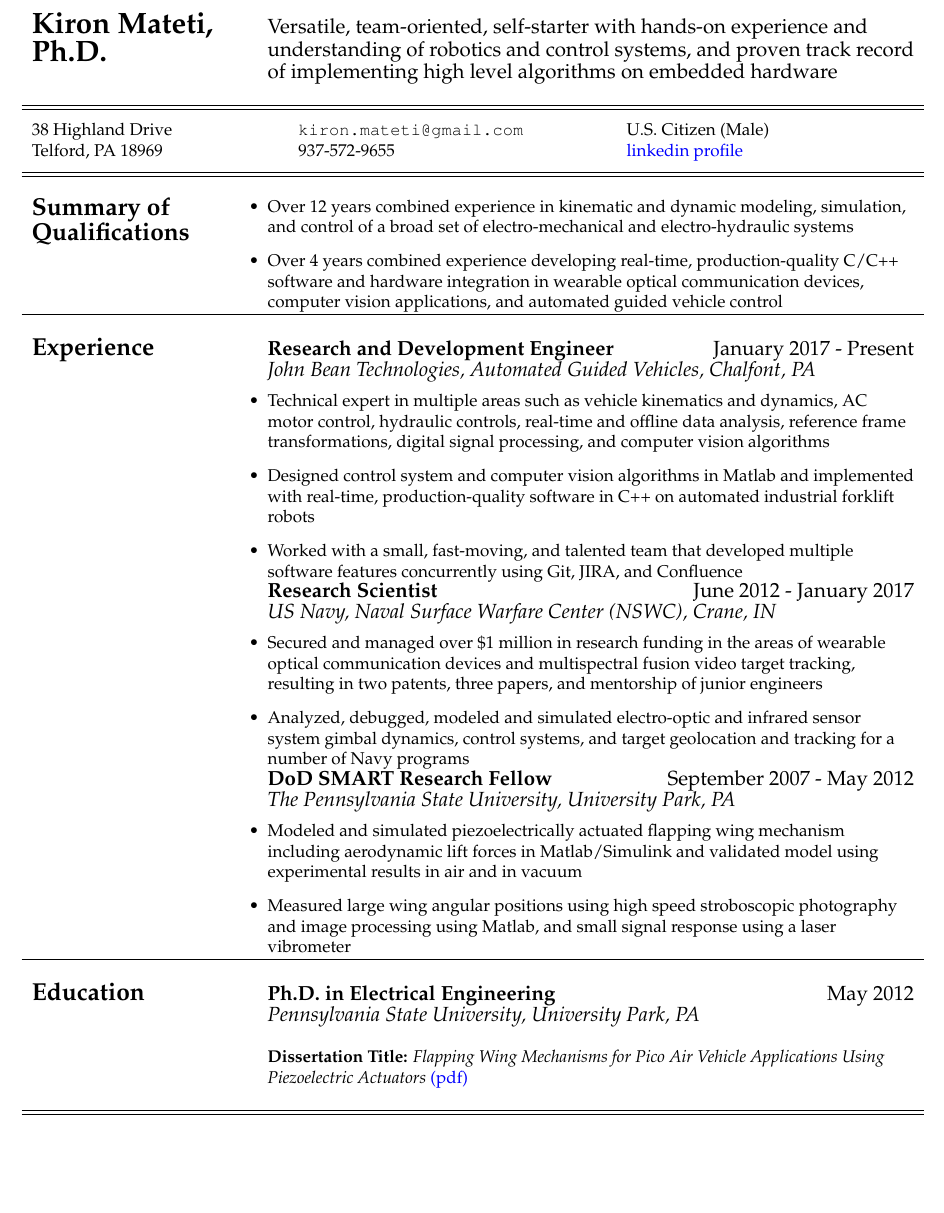
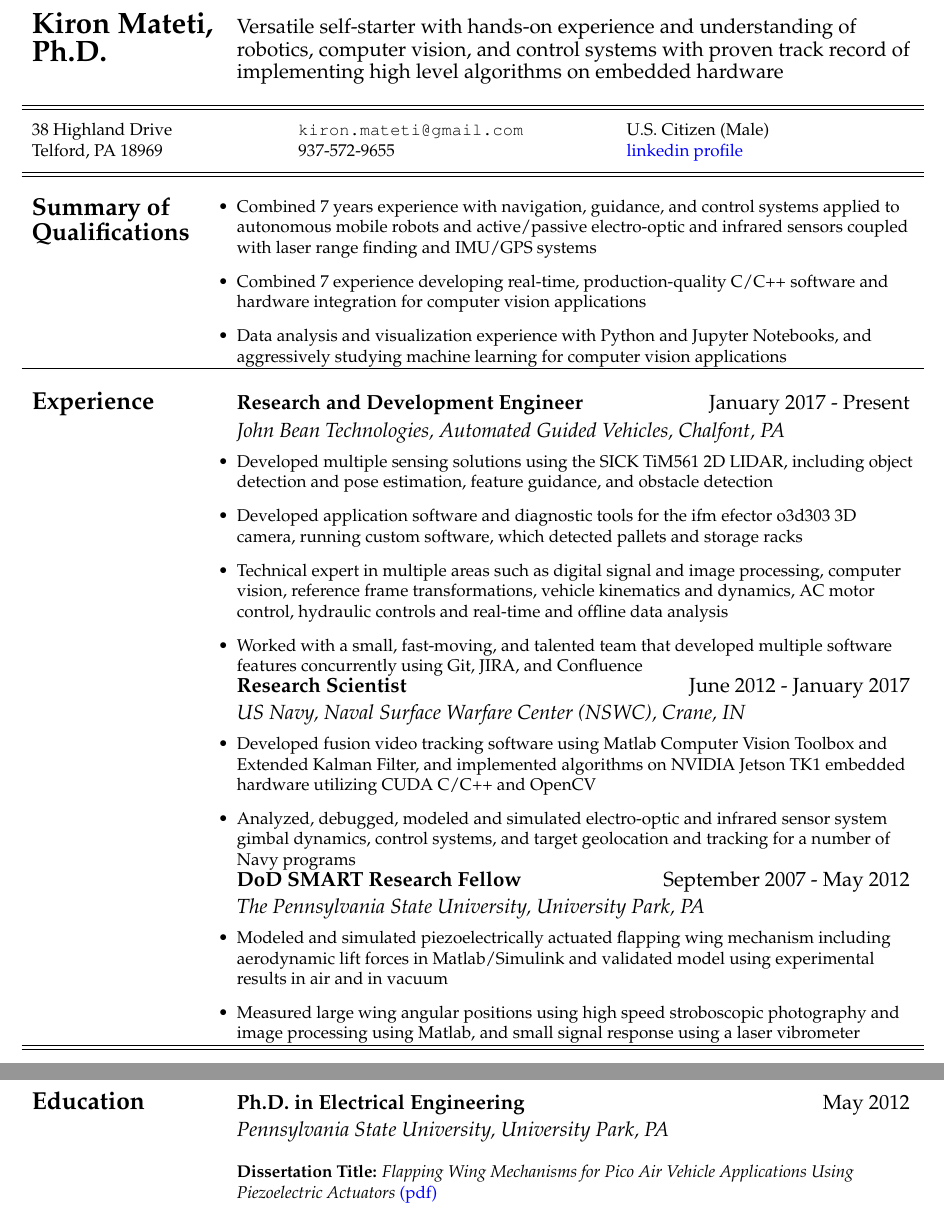
Before and after one commit to kmateti/resume, a LaTeX CV (resume.tex, which reads experience/crane.tex, experience/experience.tex, experience/jbt.tex): part of page 1 of 2 before the commit and two parts of pages 1 and 2 of 2 after it, the two joined at a grey line, cut so that both start at the same text, the shorter picture padded with empty space. Compiled offline with pdfLaTeX.

Commit message:
Changes for a computer vision company

```diff
--- a/experience/crane.tex
+++ b/experience/crane.tex
@@ -1,6 +1,5 @@
 \begin{itemize} [leftmargin = \itemmargin]
-	\item Secured and managed over \$1 million in research funding in the areas of wearable optical communication devices and multispectral fusion video target tracking, resulting in two patents, three papers, and mentorship of junior engineers
-
+	\item Developed fusion video tracking software using Matlab Computer Vision Toolbox and Extended Kalman Filter, and implemented algorithms on NVIDIA Jetson TK1 embedded hardware utilizing CUDA C/C++ and OpenCV
 	\item Analyzed, debugged, modeled and simulated electro-optic and infrared sensor system gimbal dynamics, control systems, and target geolocation and tracking for a number of Navy programs
 
 \end{itemize}
--- a/experience/experience.tex
+++ b/experience/experience.tex
@@ -1,23 +1,28 @@
 \begin{tabular}{L{\hlcolw}  L{\rcolw}}
-\textbf{\Large Experience} & \textbf{\large Research and Development Engineer} \hfill {\large January 2017 - Present}  \\
+\textbf{\Large Experience} & \textbf{\large Research and Development Engineer} \hfill {\large January 2017 - Present}
+\vspace{0.05in}
+\\
 & \textit{\large John Bean Technologies, Automated Guided Vehicles, Chalfont, PA} \\
 &
 \vspace{-0.2in}
 \input{experience/jbt}
 
-& \textbf{\large Research Scientist} \hfill {\large June 2012 - January 2017}  \\
+& \textbf{\large Research Scientist} \hfill {\large June 2012 - January 2017}
+\vspace{0.05in} \\
 & \textit{\large US Navy, Naval Surface Warfare Center (NSWC), Crane, IN} \\
 &
 \vspace{-0.2in}
 \input{experience/crane.tex}
 \\
 
-& \textbf{\large DoD SMART Research Fellow} \hfill {\large September 2007 - May 2012}  \\
+& \textbf{\large DoD SMART Research Fellow} \hfill {\large September 2007 - May 2012}
+\vspace{0.05in} \\
 & \textit{\large The Pennsylvania State University, University Park, PA} \\
 &
 \vspace{-0.2in}
 \input{experience/pennstate.tex}
 
 \\
+	\hline
 	\hline \\
 \end{tabular}
--- a/experience/jbt.tex
+++ b/experience/jbt.tex
@@ -1,7 +1,10 @@
 	\begin{itemize} [leftmargin = \itemmargin]
-		\item Technical expert in multiple areas such as vehicle kinematics and dynamics, AC motor control, hydraulic controls, real-time and offline data analysis, reference frame transformations, digital signal processing, and computer vision algorithms
+		\item Developed multiple sensing solutions using the SICK TiM561 2D LIDAR, including object detection and pose estimation, feature guidance, and obstacle detection
 
-		\item Designed control system and computer vision algorithms in Matlab and implemented with real-time, production-quality software in C++ on automated industrial forklift robots
+		\item Developed application software and diagnostic tools for the ifm efector o3d303 3D camera, running custom software, which detected pallets and storage racks
+
+		\item Technical expert in multiple areas such as digital signal and image processing, computer vision, reference frame transformations,
+		vehicle kinematics and dynamics, AC motor control, hydraulic controls and real-time and offline data analysis
 
 		\item Worked with a small, fast-moving, and talented team that developed multiple software features concurrently using Git, JIRA, and Confluence
 
--- a/intro.tex
+++ b/intro.tex
@@ -1,5 +1,8 @@
 \begin{tabular}{L{\lcolw} L{\rcolw}}
-%\hline \hline \\
-\textbf{\LARGE {Kiron Mateti, Ph.D.}} & {\large Versatile, team-oriented, self-starter with hands-on experience and understanding of robotics and control systems, and proven track record of implementing high level algorithms on embedded hardware} \\  \\
+\textbf{\LARGE {Kiron Mateti, Ph.D.}}
+& {\large Versatile self-starter with hands-on experience and understanding of robotics, computer vision, and control systems
+with proven track record of implementing high level algorithms on embedded hardware}
+\\
+\\
 \hline \hline \\
 \end{tabular}
--- a/resume.tex
+++ b/resume.tex
@@ -23,9 +25,9 @@
 \newcolumntype{R}[1]{>{\raggedleft\let\newline\\\arraybackslash\hspace{0pt}}p{#1}}
 
 \newlength{\lcolw}
-\setlength{\lcolw}{1.75in}
+\setlength{\lcolw}{1.5in}
 \newlength{\rcolw}
-\setlength{\rcolw}{5.25in}
+\setlength{\rcolw}{5.5in}
 \newlength{\hlcolw}
 \setlength{\hlcolw}{\lcolw}
 \newlength{\hmcolw}
--- a/summary.tex
+++ b/summary.tex
@@ -4,9 +4,11 @@
 \vspace{-0.3in}
     \begin{itemize}[leftmargin = \itemmargin]
 
-	\item Over 12 years combined experience in kinematic and dynamic modeling, simulation, and control of a broad set of electro-mechanical and electro-hydraulic systems
+	\item Combined 7 years experience with navigation, guidance, and control systems applied to autonomous mobile robots and active/passive electro-optic and infrared sensors coupled with laser range finding and IMU/GPS systems
 
-	\item Over 4 years combined experience developing real-time, production-quality C/C++ software and hardware integration in wearable optical communication devices, computer vision applications, and automated guided vehicle control
+	\item Combined 7 experience developing real-time, production-quality C/C++ software and hardware integration for computer vision applications
+
+	\item Data analysis and visualization experience with Python and Jupyter Notebooks, and aggressively studying machine learning for computer vision applications
 
 	\end{itemize}\\
  \hline \\
```
Also changed, not shown: education/education.tex (+10 -3 lines), other/communityservice.tex (+4 -4 lines), patents/patents.tex (+1 -1 lines), publications/publications.tex (+1 -8 lines), skills/skills.tex (+25 -26 lines), resume.tex (3 more changed lines).
